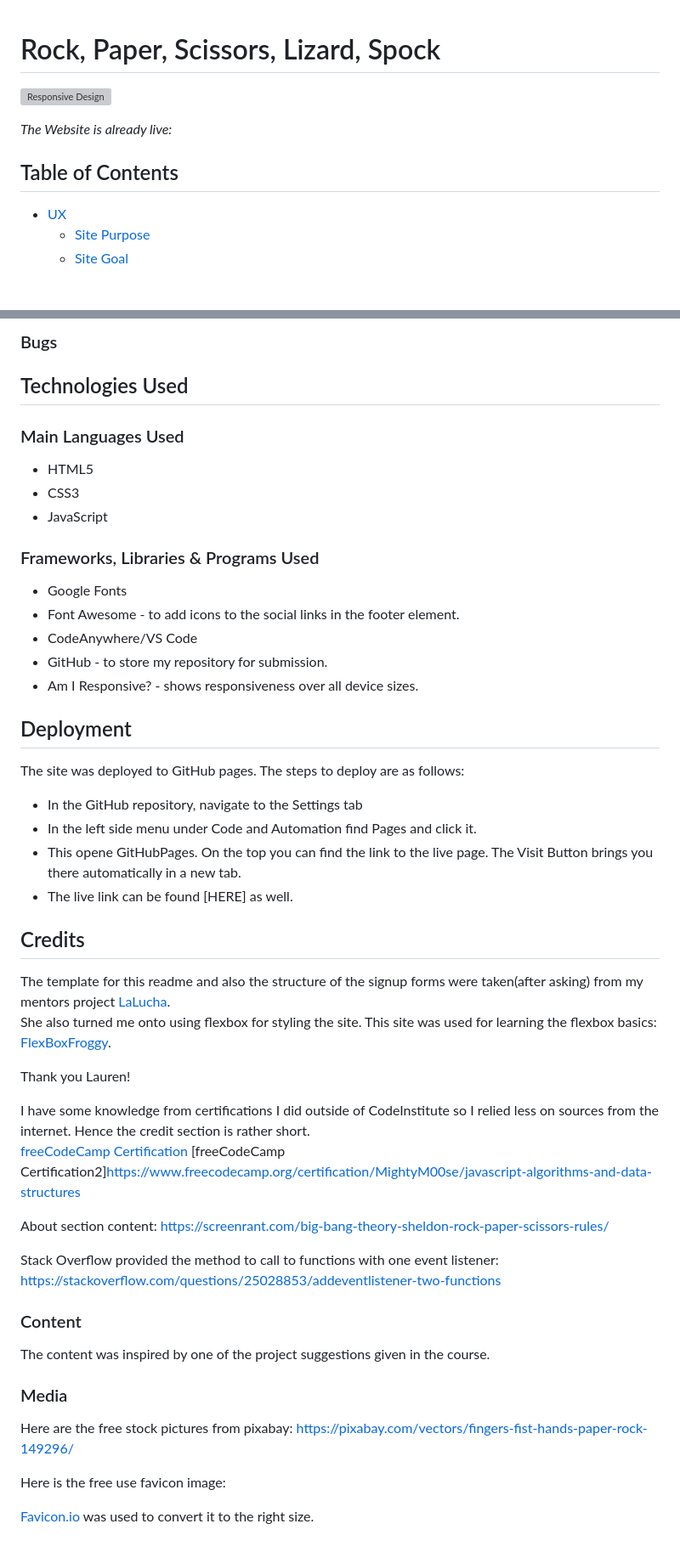
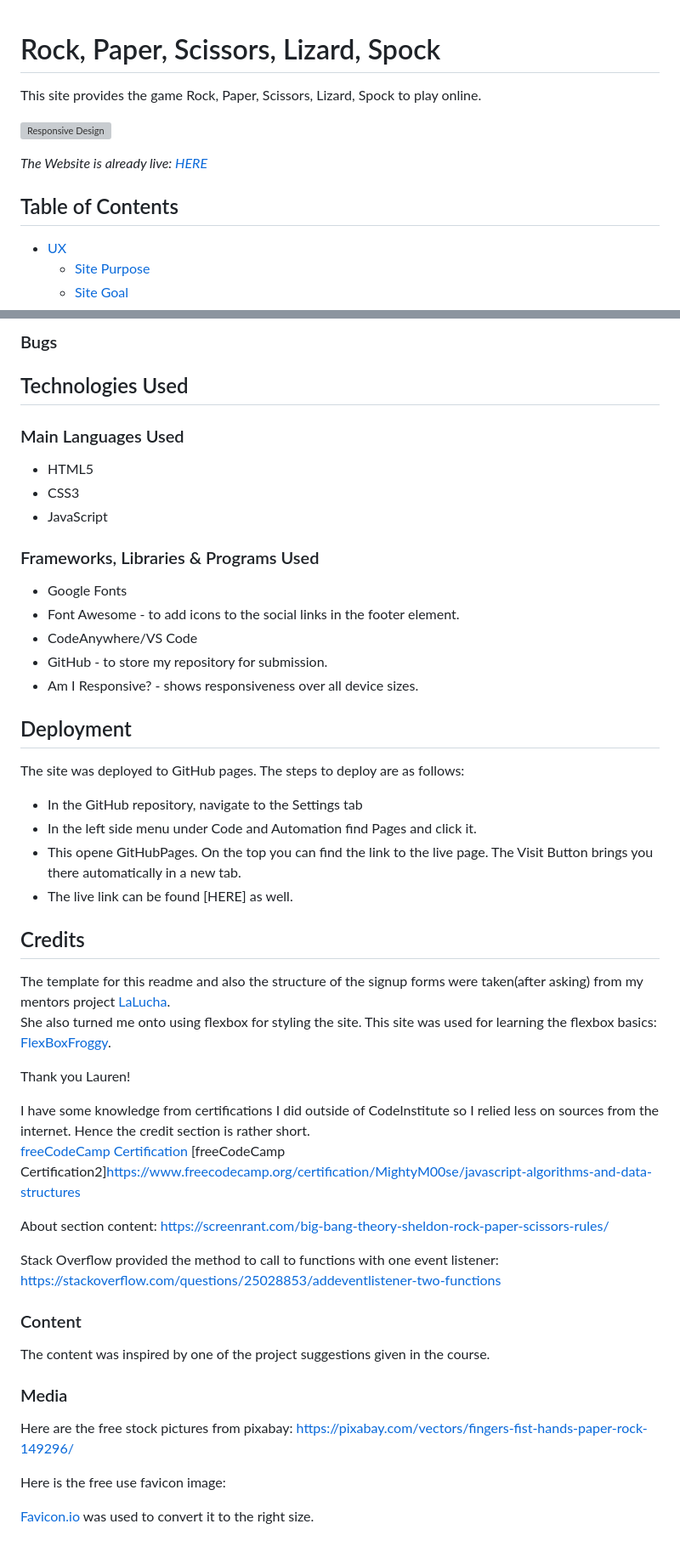
Before and after one commit to M00setheM1ghty/project2-rpsls, a Markdown page: README.md, 2 parts joined by grey strips. Shown: that part at 85% size. Rendered like a GitHub page; blank space fills up the shorter version; grey boxes are pictures that could not be loaded.

Commit message:
reviewed readme

```diff
--- a/README.md
+++ b/README.md
@@ -1,10 +1,13 @@
 # Rock, Paper, Scissors, Lizard, Spock
+
+This site provides the game Rock, Paper, Scissors, Lizard, Spock to play online.
 
 ![Responsive Design]()
 
-<em>The Website is already live:</em>
+<em>The Website is already live: [HERE][responsivedesign]</em>
 
 ## Table of Contents
+
 + [UX](#ux "UX")
   + [Site Purpose](#site-purpose "Site Purpose")
   + [Site Goal](#site-goal "Site Goal")
@@ -97,27 +103,31 @@ The image is supposed to highlight that the game is a version of rock paper scis
 ### Bugs
 
 ## Technologies Used
+
 ### Main Languages Used
-- HTML5
-- CSS3
-- JavaScript
+
++ HTML5
++ CSS3
++ JavaScript
 
 ### Frameworks, Libraries & Programs Used
-- Google Fonts
-- Font Awesome - to add icons to the social links in the footer element.
-- CodeAnywhere/VS Code
-- GitHub - to store my repository for submission.
-- Am I Responsive? - shows responsiveness over all device sizes.
 
++ Google Fonts
++ Font Awesome - to add icons to the social links in the footer element.
++ CodeAnywhere/VS Code
++ GitHub - to store my repository for submission.
++ Am I Responsive? - shows responsiveness over all device sizes.
 
 ## Deployment
+
 The site was deployed to GitHub pages. The steps to deploy are as follows:
-- In the GitHub repository, navigate to the Settings tab
-- In the left side menu under Code and Automation find Pages and click it.
-- This opene GitHubPages. On the top you can find the link to the live page. The Visit Button brings you there automatically in a new tab.
-- The live link can be found [HERE] as well.
++ In the GitHub repository, navigate to the Settings tab
++ In the left side menu under Code and Automation find Pages and click it.
++ This opene GitHubPages. On the top you can find the link to the live page. The Visit Button brings you there automatically in a new tab.
++ The live link can be found [HERE] as well.
 
 ## Credits
+
 The template for this readme and also the structure of the signup forms were taken(after asking) from my mentors project [LaLucha][def6].<br>
 She also turned me onto using flexbox for styling the site. This site was used for learning the flexbox basics: [FlexBoxFroggy][def7].<br>
 
@@ -125,12 +135,12 @@ Thank you Lauren!
 
 I have some knowledge from certifications I did outside of CodeInstitute so I relied less on sources from the internet. Hence the credit section is rather short. <br>
 [freeCodeCamp Certification][freecode]
-[freeCodeCamp Certification2]https://www.freecodecamp.org/certification/MightyM00se/javascript-algorithms-and-data-structures
+[freeCodeCamp Certification2]<https://www.freecodecamp.org/certification/MightyM00se/javascript-algorithms-and-data-structures>
 
-About section content: https://screenrant.com/big-bang-theory-sheldon-rock-paper-scissors-rules/
+About section content: <https://screenrant.com/big-bang-theory-sheldon-rock-paper-scissors-rules/>
 
 Stack Overflow provided the method to call to functions with one event listener:
-https://stackoverflow.com/questions/25028853/addeventlistener-two-functions
+<https://stackoverflow.com/questions/25028853/addeventlistener-two-functions>
 
 ### Content
 
@@ -139,7 +149,7 @@ The content was inspired by one of the project suggestions given in the course.
 ### Media
 
 Here are the free stock pictures from pixabay:
-https://pixabay.com/vectors/fingers-fist-hands-paper-rock-149296/
+<https://pixabay.com/vectors/fingers-fist-hands-paper-rock-149296/>
 
 Here is the free use favicon image:
 
```
Also changed, not shown: other parts of README.md (+20 -17 lines).
